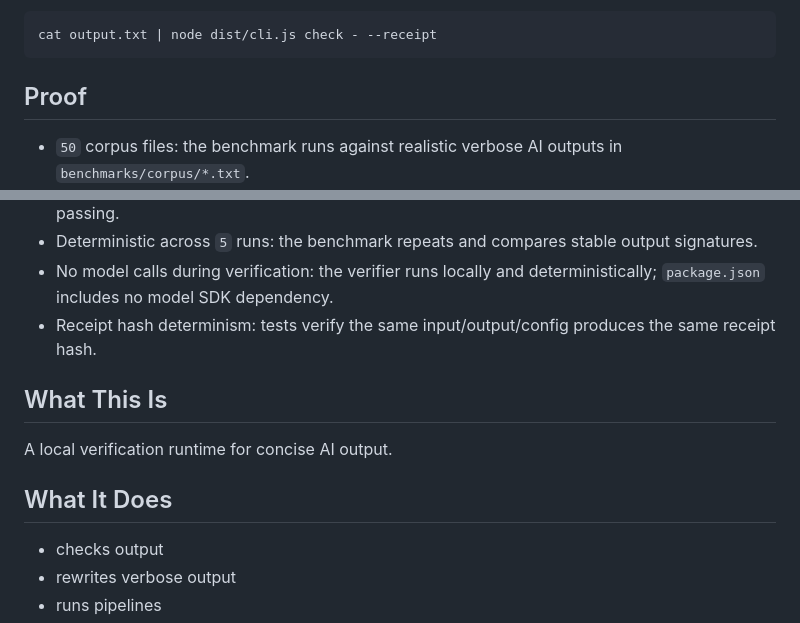
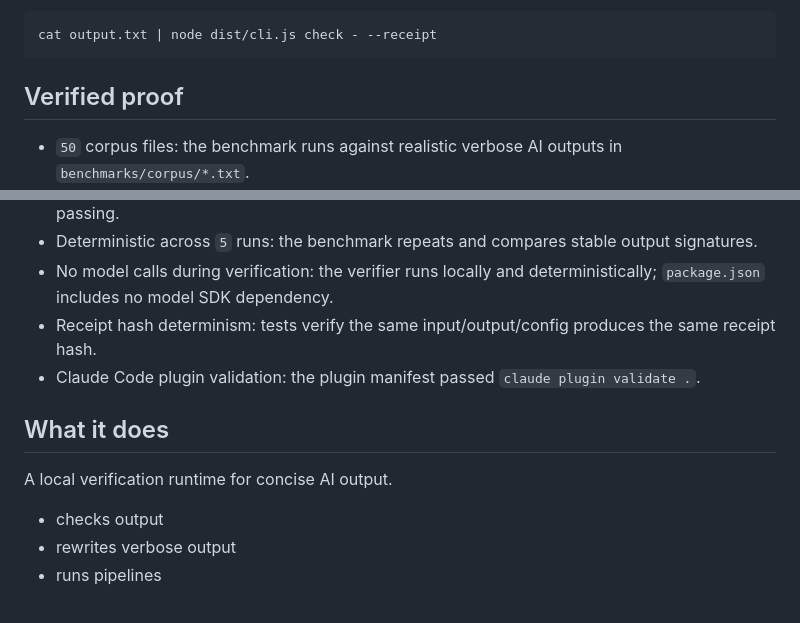
Before and after one commit to electricwolfemarshmallowhypertext/laconic-skill, a Markdown page: README.md, 2 parts joined by grey strips. GitHub-like rendering.

````diff
--- a/README.md
+++ b/README.md
@@ -56,7 +57,7 @@ Emit a receipt from stdin:
 cat output.txt | node dist/cli.js check - --receipt
 ```
 
-## Proof
+## Verified proof
 
 - `50` corpus files: the benchmark runs against realistic verbose AI outputs in `benchmarks/corpus/*.txt`.
 - `63.477%` average character reduction: the benchmark reports average shrinkage after deterministic rewrite.
@@ -65,12 +66,11 @@ cat output.txt | node dist/cli.js check - --receipt
 - Deterministic across `5` runs: the benchmark repeats and compares stable output signatures.
 - No model calls during verification: the verifier runs locally and deterministically; `package.json` includes no model SDK dependency.
 - Receipt hash determinism: tests verify the same input/output/config produces the same receipt hash.
+- Claude Code plugin validation: the plugin manifest passed `claude plugin validate .`.
 
-## What This Is
+## What it does
 
 A local verification runtime for concise AI output.
-
-## What It Does
 
 - checks output
 - rewrites verbose output
````
Also changed, not shown: other parts of README.md (+9 -8 lines), imgs/laconic-skill-arch.png, imgs/laconic-skill.png.
